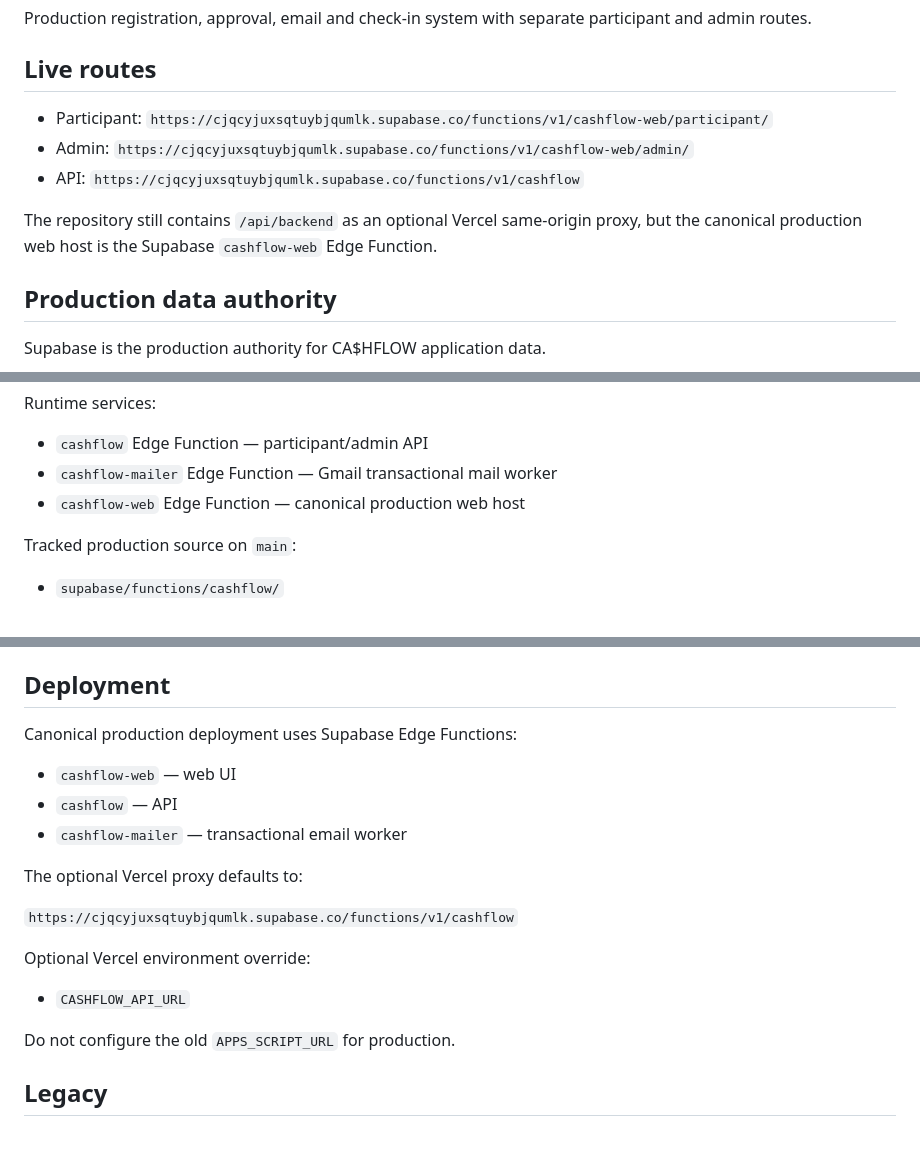
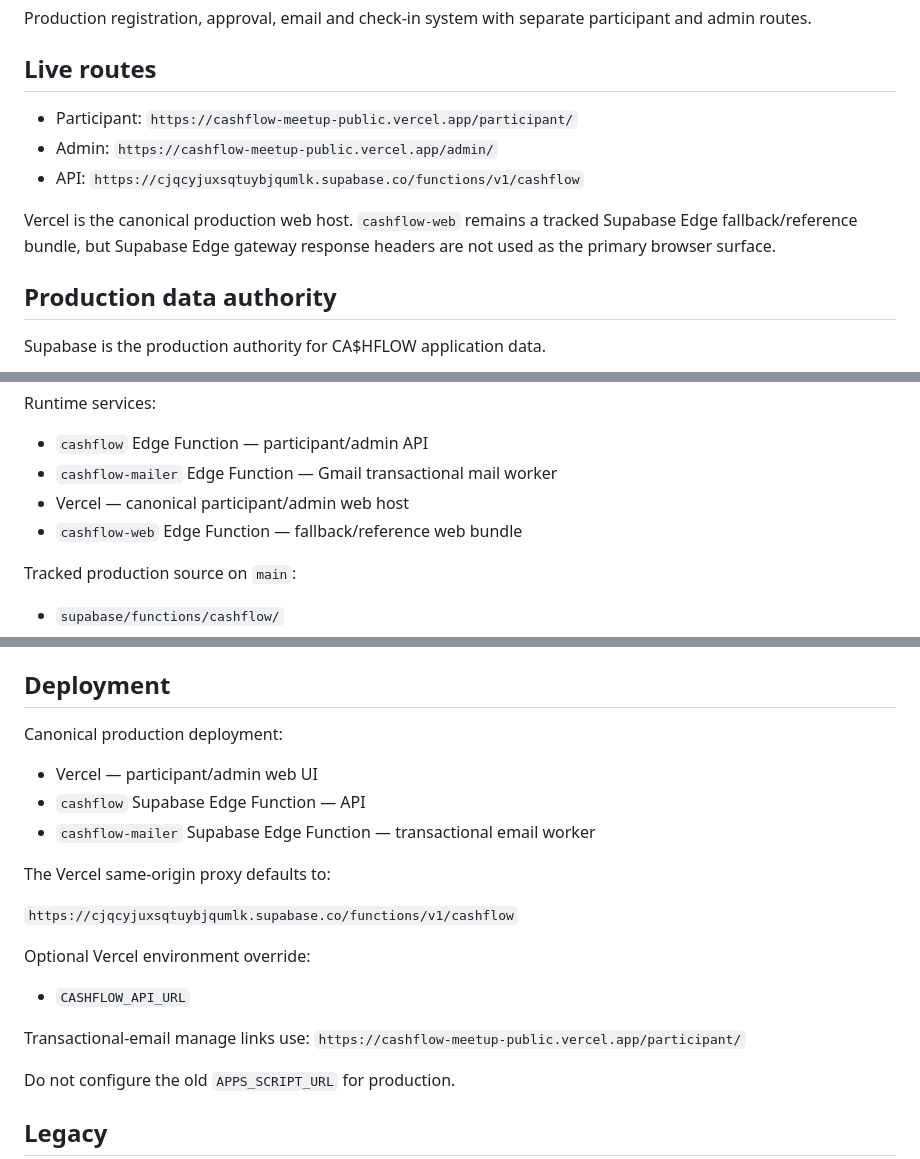
Before and after one commit to auto589643-hash/Cash-Flow, a Markdown page: README.md, 3 parts joined by grey strips. Drawn GitHub-style; blank space fills up the shorter version.

Commit message:
Document Vercel as canonical Cashflow web host

```diff
--- a/README.md
+++ b/README.md
@@ -3,11 +3,11 @@
 Production registration, approval, email and check-in system with separate participant and admin routes.
 
 ## Live routes
-- Participant: `https://cjqcyjuxsqtuybjqumlk.supabase.co/functions/v1/cashflow-web/participant/`
-- Admin: `https://cjqcyjuxsqtuybjqumlk.supabase.co/functions/v1/cashflow-web/admin/`
+- Participant: `https://cashflow-meetup-public.vercel.app/participant/`
+- Admin: `https://cashflow-meetup-public.vercel.app/admin/`
 - API: `https://cjqcyjuxsqtuybjqumlk.supabase.co/functions/v1/cashflow`
 
-The repository still contains `/api/backend` as an optional Vercel same-origin proxy, but the canonical production web host is the Supabase `cashflow-web` Edge Function.
+Vercel is the canonical production web host. `cashflow-web` remains a tracked Supabase Edge fallback/reference bundle, but Supabase Edge gateway response headers are not used as the primary browser surface.
 
 ## Production data authority
 Supabase is the production authority for CA$HFLOW application data.
@@ -25,7 +25,8 @@ Application tables:
 Runtime services:
 - `cashflow` Edge Function — participant/admin API
 - `cashflow-mailer` Edge Function — Gmail transactional mail worker
-- `cashflow-web` Edge Function — canonical production web host
+- Vercel — canonical participant/admin web host
+- `cashflow-web` Edge Function — fallback/reference web bundle
 
 Tracked production source on `main`:
 - `supabase/functions/cashflow/`
@@ -92,18 +93,21 @@ The mail worker re-checks the current registration state immediately before send
 - Security headers are configured in `vercel.json`.
 
 ## Deployment
-Canonical production deployment uses Supabase Edge Functions:
+Canonical production deployment:
 
-- `cashflow-web` — web UI
-- `cashflow` — API
-- `cashflow-mailer` — transactional email worker
+- Vercel — participant/admin web UI
+- `cashflow` Supabase Edge Function — API
+- `cashflow-mailer` Supabase Edge Function — transactional email worker
 
-The optional Vercel proxy defaults to:
+The Vercel same-origin proxy defaults to:
 
 `https://cjqcyjuxsqtuybjqumlk.supabase.co/functions/v1/cashflow`
 
 Optional Vercel environment override:
 - `CASHFLOW_API_URL`
+
+Transactional-email manage links use:
+`https://cashflow-meetup-public.vercel.app/participant/`
 
 Do not configure the old `APPS_SCRIPT_URL` for production.
 
```
